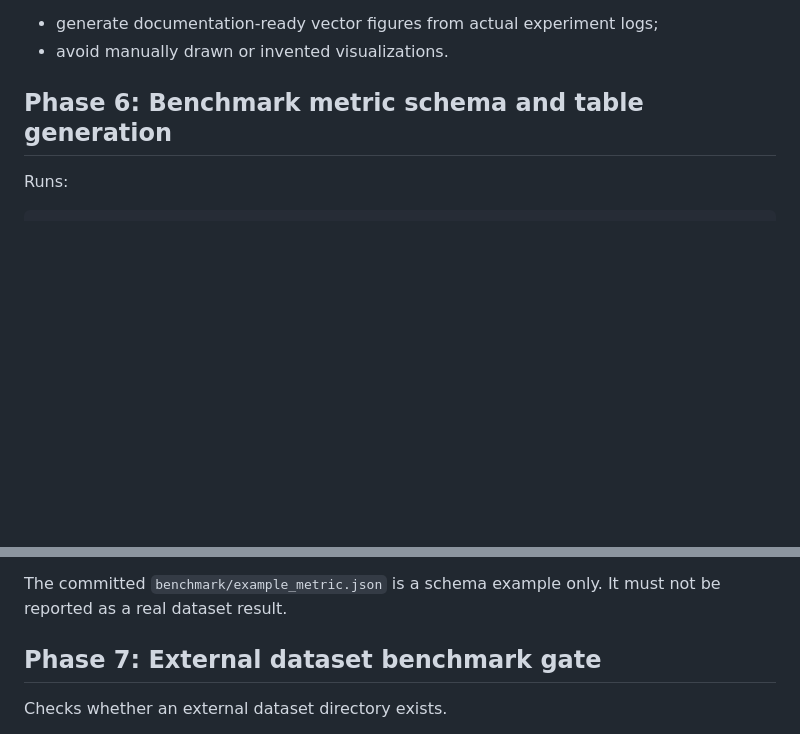
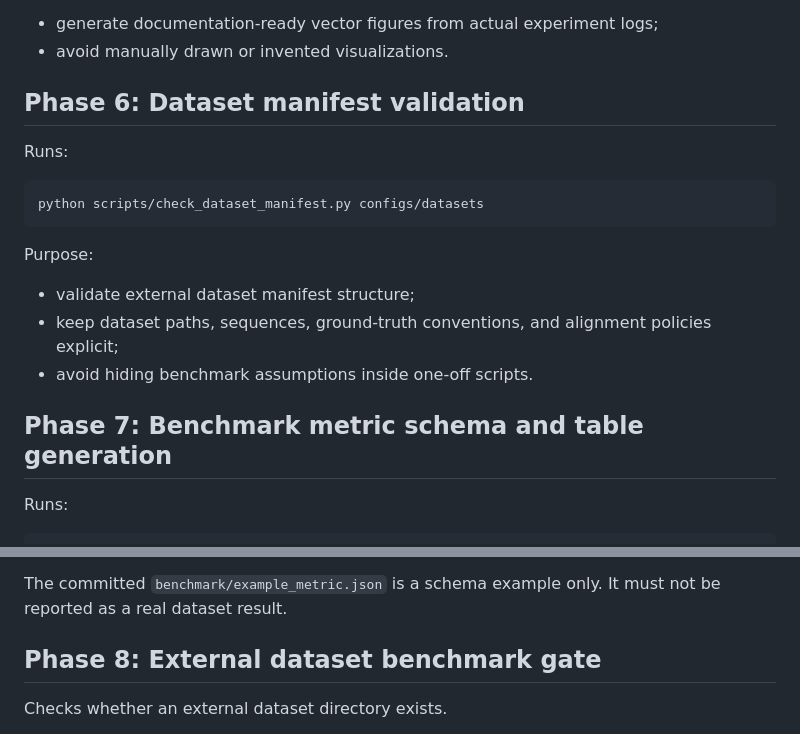
Before and after one commit to panagiotagrosdouli/Adaptive-Multi-Modal-SLAM-with-Uncertainty-Aware-Sensor-Fusion, a Markdown page: docs/PHASE_EXECUTION.md, 2 parts joined by grey strips. GitHub-like rendering; blank space fills up the shorter version.

Commit message:
Document dataset manifest validation phase

````diff
--- a/docs/PHASE_EXECUTION.md
+++ b/docs/PHASE_EXECUTION.md
@@ -86,7 +86,21 @@ Purpose:
 - generate documentation-ready vector figures from actual experiment logs;
 - avoid manually drawn or invented visualizations.
 
-## Phase 6: Benchmark metric schema and table generation
+## Phase 6: Dataset manifest validation
+
+Runs:
+
+```bash
+python scripts/check_dataset_manifest.py configs/datasets
+```
+
+Purpose:
+
+- validate external dataset manifest structure;
+- keep dataset paths, sequences, ground-truth conventions, and alignment policies explicit;
+- avoid hiding benchmark assumptions inside one-off scripts.
+
+## Phase 7: Benchmark metric schema and table generation
 
 Runs:
 
@@ -108,7 +122,7 @@ Purpose:
 
 The committed `benchmark/example_metric.json` is a schema example only. It must not be reported as a real dataset result.
 
-## Phase 7: External dataset benchmark gate
+## Phase 8: External dataset benchmark gate
 
 Checks whether an external dataset directory exists.
 
````
